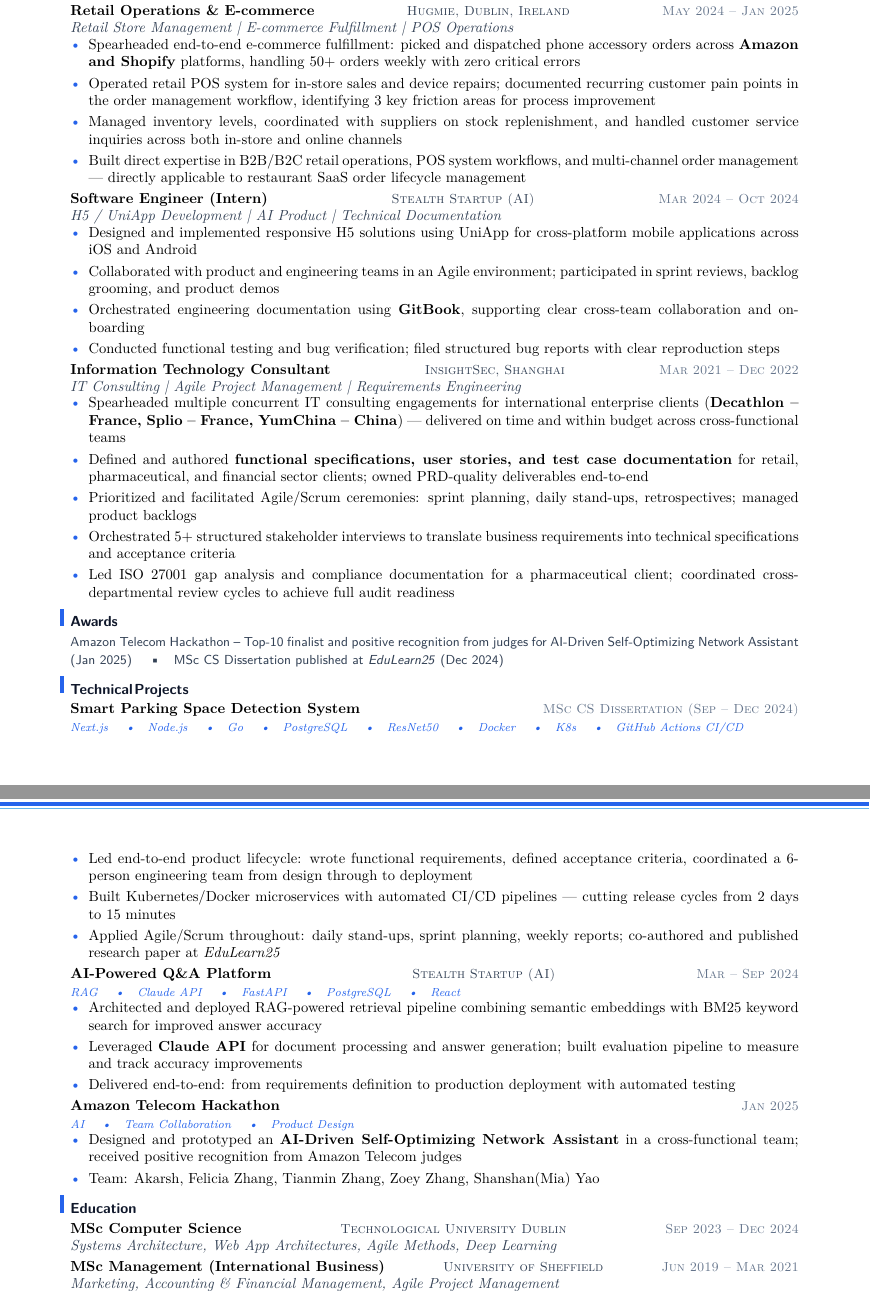
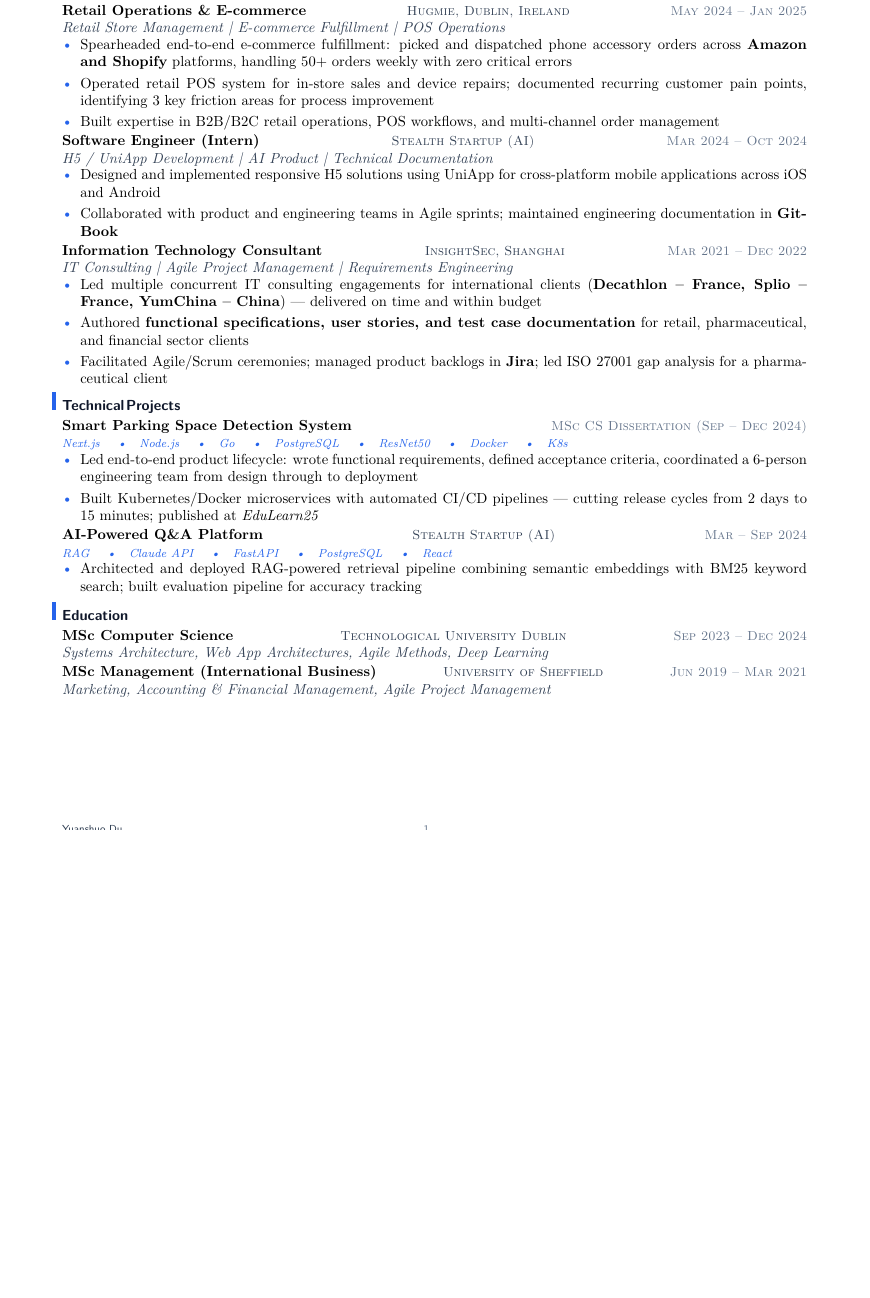
Before and after one commit to YuanshuoDu/resume, a LaTeX CV (resume.tex): two parts of pages 1 and 2 of 2 before the commit and part of the page after it, the two joined at a grey line, cut so that both start at the same text, the shorter picture padded with empty space. Compiled offline with pdfLaTeX.

Commit message:
Resume: optimize spacing, compress to 1 page for everdish

```diff
--- a/resume.tex
+++ b/resume.tex
@@ -1,5 +1,6 @@
 \documentclass{simpleresume}
 \usepackage{fontawesome5}
+\geometry{a4paper,left=1.5cm,top=0.9cm,right=1.5cm,bottom=1.0cm}
 
 \begin{document}
 
@@ -48,80 +47,55 @@
   \hfill{\sffamily\scshape\small\color{secondary}Hugmie, Dublin, Ireland}
   \hfill{\sffamily\scshape\small\color{muted}May 2024 -- Jan 2025}\\
   {\itshape\color{secondary}Retail Store Management | E-commerce Fulfillment | POS Operations}
-\vspace{-0.25mm}
+\vspace{-0.2mm}
 \begin{itemize}
   \item Spearheaded end-to-end e-commerce fulfillment: picked and dispatched phone accessory orders across \textbf{Amazon and Shopify} platforms, handling 50+ orders weekly with zero critical errors
-  \item Operated retail POS system for in-store sales and device repairs; documented recurring customer pain points in the order management workflow, identifying 3 key friction areas for process improvement
-  \item Managed inventory levels, coordinated with suppliers on stock replenishment, and handled customer service inquiries across both in-store and online channels
-  \item Built direct expertise in B2B/B2C retail operations, POS system workflows, and multi-channel order management --- directly applicable to restaurant SaaS order lifecycle management
+  \item Operated retail POS system for in-store sales and device repairs; documented recurring customer pain points, identifying 3 key friction areas for process improvement
+  \item Built expertise in B2B/B2C retail operations, POS workflows, and multi-channel order management
 \end{itemize}
 
-\vspace{0.08cm}
+\vspace{0.04cm}
 \noindent\textbf{Software Engineer (Intern)}
   \hfill{\sffamily\scshape\small\color{secondary}Stealth Startup (AI)}
   \hfill{\sffamily\scshape\small\color{muted}Mar 2024 -- Oct 2024}\\
   {\itshape\color{secondary}H5 / UniApp Development | AI Product | Technical Documentation}
-\vspace{-0.25mm}
+\vspace{-0.2mm}
 \begin{itemize}
   \item Designed and implemented responsive H5 solutions using UniApp for cross-platform mobile applications across iOS and Android
-  \item Collaborated with product and engineering teams in an Agile environment; participated in sprint reviews, backlog grooming, and product demos
-  \item Orchestrated engineering documentation using \textbf{GitBook}, supporting clear cross-team collaboration and onboarding
-  \item Conducted functional testing and bug verification; filed structured bug reports with clear reproduction steps
+  \item Collaborated with product and engineering teams in Agile sprints; maintained engineering documentation in \textbf{GitBook}
 \end{itemize}
 
-\vspace{0.08cm}
+\vspace{0.04cm}
 \noindent\textbf{Information Technology Consultant}
   \hfill{\sffamily\scshape\small\color{secondary}InsightSec, Shanghai}
   \hfill{\sffamily\scshape\small\color{muted}Mar 2021 -- Dec 2022}\\
   {\itshape\color{secondary}IT Consulting | Agile Project Management | Requirements Engineering}
-\vspace{-0.25mm}
+\vspace{-0.2mm}
 \begin{itemize}
-  \item Spearheaded multiple concurrent IT consulting engagements for international enterprise clients (\textbf{Decathlon -- France, Splio -- France, YumChina -- China}) --- delivered on time and within budget across cross-functional teams
-  \item Defined and authored \textbf{functional specifications, user stories, and test case documentation} for retail, pharmaceutical, and financial sector clients; owned PRD-quality deliverables end-to-end
-  \item Prioritized and facilitated Agile/Scrum ceremonies: sprint planning, daily stand-ups, retrospectives; managed product backlogs
-  \item Orchestrated 5+ structured stakeholder interviews to translate business requirements into technical specifications and acceptance criteria
-  \item Led ISO 27001 gap analysis and compliance documentation for a pharmaceutical client; coordinated cross-departmental review cycles to achieve full audit readiness
+  \item Led multiple concurrent IT consulting engagements for international clients (\textbf{Decathlon -- France, Splio -- France, YumChina -- China}) --- delivered on time and within budget
+  \item Authored \textbf{functional specifications, user stories, and test case documentation} for retail, pharmaceutical, and financial sector clients
+  \item Facilitated Agile/Scrum ceremonies; managed product backlogs in \textbf{Jira}; led ISO 27001 gap analysis for a pharmaceutical client
 \end{itemize}
-
-% ── Technical Projects ──────────────────────────────────────────────────────────
-\section{Awards}\noindent
-{\sffamily\small\color{secondary}
-  Amazon Telecom Hackathon -- Top-10 finalist and positive recognition from judges for AI-Driven Self-Optimizing Network Assistant (Jan 2025) \quad\textbullet\quad
-  MSc CS Dissertation published at \textit{EduLearn25} (Dec 2024)
-}
 
 % ── Technical Projects ──────────────────────────────────────────────────────────
 \section{Technical Projects}
 \noindent\textbf{Smart Parking Space Detection System}
   \hfill{\sffamily\scshape\small\color{muted}MSc CS Dissertation (Sep -- Dec 2024)}\\
-  {\itshape\color{accent}\footnotesize Next.js \quad\textbullet\quad Node.js \quad\textbullet\quad Go \quad\textbullet\quad PostgreSQL \quad\textbullet\quad ResNet50 \quad\textbullet\quad Docker \quad\textbullet\quad K8s \quad\textbullet\quad GitHub Actions CI/CD}
-\vspace{-0.25mm}
+  {\itshape\color{accent}\footnotesize Next.js \quad\textbullet\quad Node.js \quad\textbullet\quad Go \quad\textbullet\quad PostgreSQL \quad\textbullet\quad ResNet50 \quad\textbullet\quad Docker \quad\textbullet\quad K8s}
+\vspace{-0.2mm}
 \begin{itemize}
   \item Led end-to-end product lifecycle: wrote functional requirements, defined acceptance criteria, coordinated a 6-person engineering team from design through to deployment
-  \item Built Kubernetes/Docker microservices with automated CI/CD pipelines --- cutting release cycles from 2 days to 15 minutes
-  \item Applied Agile/Scrum throughout: daily stand-ups, sprint planning, weekly reports; co-authored and published research paper at \textit{EduLearn25}
+  \item Built Kubernetes/Docker microservices with automated CI/CD pipelines --- cutting release cycles from 2 days to 15 minutes; published at \textit{EduLearn25}
 \end{itemize}
 
-\vspace{0.08cm}
+\vspace{0.04cm}
 \noindent\textbf{AI-Powered Q\&A Platform}
   \hfill{\sffamily\scshape\small\color{secondary}Stealth Startup (AI)}
   \hfill{\sffamily\scshape\small\color{muted}Mar -- Sep 2024}\\
   {\itshape\color{accent}\footnotesize RAG \quad\textbullet\quad Claude API \quad\textbullet\quad FastAPI \quad\textbullet\quad PostgreSQL \quad\textbullet\quad React}
-\vspace{-0.25mm}
+\vspace{-0.2mm}
 \begin{itemize}
-  \item Architected and deployed RAG-powered retrieval pipeline combining semantic embeddings with BM25 keyword search for improved answer accuracy
-  \item Leveraged \textbf{Claude API} for document processing and answer generation; built evaluation pipeline to measure and track accuracy improvements
-  \item Delivered end-to-end: from requirements definition to production deployment with automated testing
-\end{itemize}
-
-\vspace{0.08cm}
-\noindent\textbf{Amazon Telecom Hackathon}
-  \hfill{\sffamily\scshape\small\color{muted}Jan 2025}\\
-  {\itshape\color{accent}\footnotesize AI \quad\textbullet\quad Team Collaboration \quad\textbullet\quad Product Design}
-\vspace{-0.25mm}
-\begin{itemize}
-  \item Designed and prototyped an \textbf{AI-Driven Self-Optimizing Network Assistant} in a cross-functional team; received positive recognition from Amazon Telecom judges
-  \item Team: Akarsh, Felicia Zhang, Tianmin Zhang, Zoey Zhang, Shanshan(Mia) Yao
+  \item Architected and deployed RAG-powered retrieval pipeline combining semantic embeddings with BM25 keyword search; built evaluation pipeline for accuracy tracking
 \end{itemize}
 
 % ── Education ─────────────────────────────────────────────────────────────────
@@ -131,7 +105,7 @@
   \hfill{\sffamily\scshape\small\color{muted}Sep 2023 -- Dec 2024}\\
   {\itshape\color{secondary}Systems Architecture, Web App Architectures, Agile Methods, Deep Learning}
 
-\vspace{0.08cm}
+\vspace{0.04cm}
 \noindent\textbf{MSc Management (International Business)}
   \hfill{\sffamily\scshape\small\color{secondary}University of Sheffield}
   \hfill{\sffamily\scshape\small\color{muted}Jun 2019 -- Mar 2021}\\
@@ -157,2 +113 @@
-\noindent
 \end{document}
```
Also changed, not shown: resume.pdf, resume.tex (36 more changed lines).
